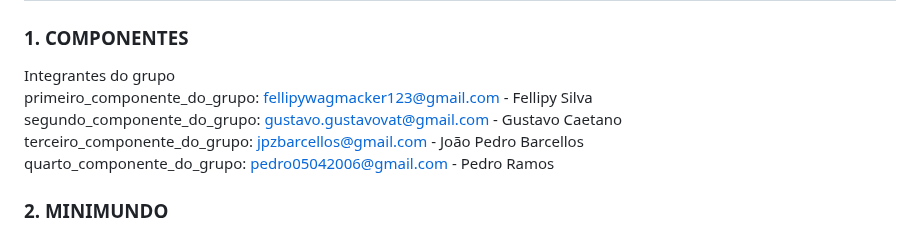
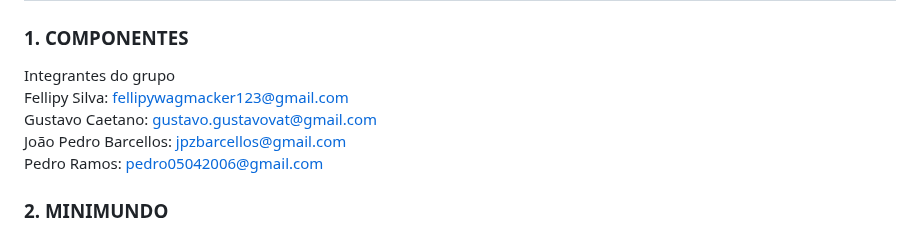
Before and after one commit to joaopbarcellos/projeto-integrador, a Markdown page: README.md, the part around the change. Rendered like a GitHub page.

```diff
--- a/README.md
+++ b/README.md
@@ -5,10 +5,10 @@ Trabalho desenvolvido durante a disciplina de Banco de Dados do Integrado
 
 ### 1. COMPONENTES<br>
 Integrantes do grupo<br>
-primeiro_componente_do_grupo: fellipywagmacker123@gmail.com - Fellipy Silva<br>
-segundo_componente_do_grupo: gustavo.gustavovat@gmail.com - Gustavo Caetano<br>
-terceiro_componente_do_grupo: jpzbarcellos@gmail.com - João Pedro Barcellos<br>
-quarto_componente_do_grupo: pedro05042006@gmail.com - Pedro Ramos<br>
+Fellipy Silva: fellipywagmacker123@gmail.com<br>
+Gustavo Caetano: gustavo.gustavovat@gmail.com<br>
+João Pedro Barcellos: jpzbarcellos@gmail.com<br>
+Pedro Ramos: pedro05042006@gmail.com<br>
 
 ### 2. MINIMUNDO<br>
 > Você já teve dificuldade em encontrar pessoas para praticar esportes? Conseguiu marcar um local para realizar a prática?
```
